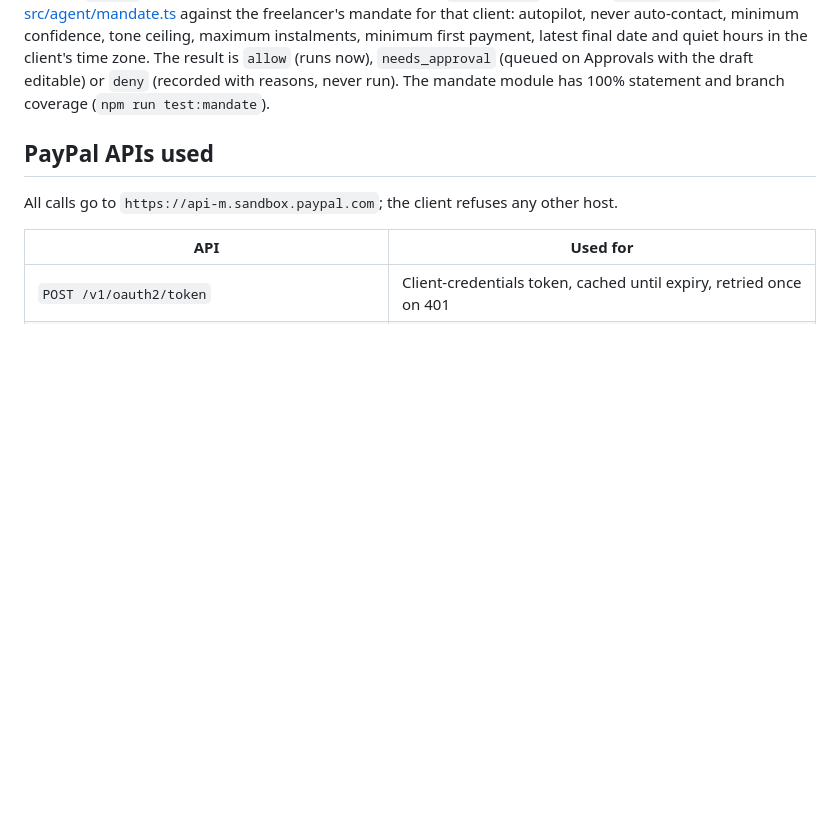
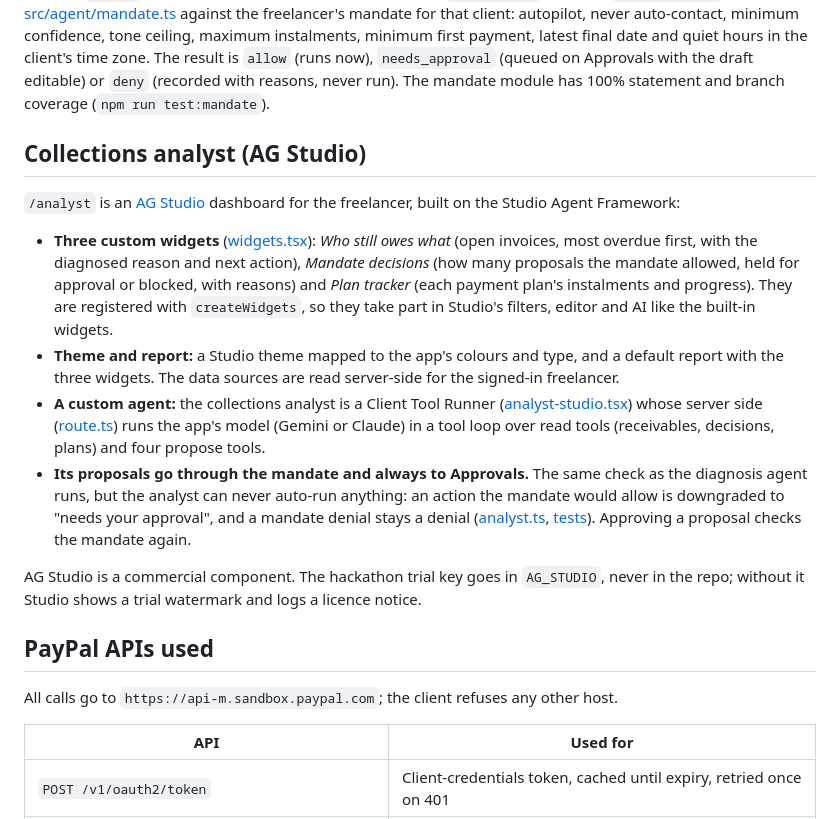
Before and after one commit to tusharshah21/cleardue, a Markdown page: README.md, the part around the change. Rendered like a GitHub page; blank space fills up the shorter version.

Commit message:
Analyst dashboard: editor behind an Edit layout toggle, taller widgets, README section

````diff
--- a/README.md
+++ b/README.md
@@ -64,6 +64,17 @@ flowchart LR
 ```
 
 **LLM proposes, deterministic TypeScript validates.** The model never calls PayPal directly. Every tool call goes through `gate()` in [src/agent/tools.ts](src/agent/tools.ts), which turns it into an `AgentAction` and runs `checkAction()` from [src/agent/mandate.ts](src/agent/mandate.ts) against the freelancer's mandate for that client: autopilot, never auto-contact, minimum confidence, tone ceiling, maximum instalments, minimum first payment, latest final date and quiet hours in the client's time zone. The result is `allow` (runs now), `needs_approval` (queued on Approvals with the draft editable) or `deny` (recorded with reasons, never run). The mandate module has 100% statement and branch coverage (`npm run test:mandate`).
+
+## Collections analyst (AG Studio)
+
+`/analyst` is an [AG Studio](https://www.ag-grid.com/studio/) dashboard for the freelancer, built on the Studio Agent Framework:
+
+- **Three custom widgets** ([widgets.tsx](src/app/(app)/analyst/widgets.tsx)): *Who still owes what* (open invoices, most overdue first, with the diagnosed reason and next action), *Mandate decisions* (how many proposals the mandate allowed, held for approval or blocked, with reasons) and *Plan tracker* (each payment plan's instalments and progress). They are registered with `createWidgets`, so they take part in Studio's filters, editor and AI like the built-in widgets.
+- **Theme and report:** a Studio theme mapped to the app's colours and type, and a default report with the three widgets. The data sources are read server-side for the signed-in freelancer.
+- **A custom agent:** the collections analyst is a Client Tool Runner ([analyst-studio.tsx](src/app/(app)/analyst/analyst-studio.tsx)) whose server side ([route.ts](src/app/api/analyst/run/route.ts)) runs the app's model (Gemini or Claude) in a tool loop over read tools (receivables, decisions, plans) and four propose tools.
+- **Its proposals go through the mandate and always to Approvals.** The same check as the diagnosis agent runs, but the analyst can never auto-run anything: an action the mandate would allow is downgraded to "needs your approval", and a mandate denial stays a denial ([analyst.ts](src/agent/analyst.ts), [tests](src/agent/analyst.test.ts)). Approving a proposal checks the mandate again.
+
+AG Studio is a commercial component. The hackathon trial key goes in `AG_STUDIO`, never in the repo; without it Studio shows a trial watermark and logs a licence notice.
 
 ## PayPal APIs used
 
````
Also changed, not shown: docs/screenshots/34-analyst-populated.jpg (added), 2 other files.
